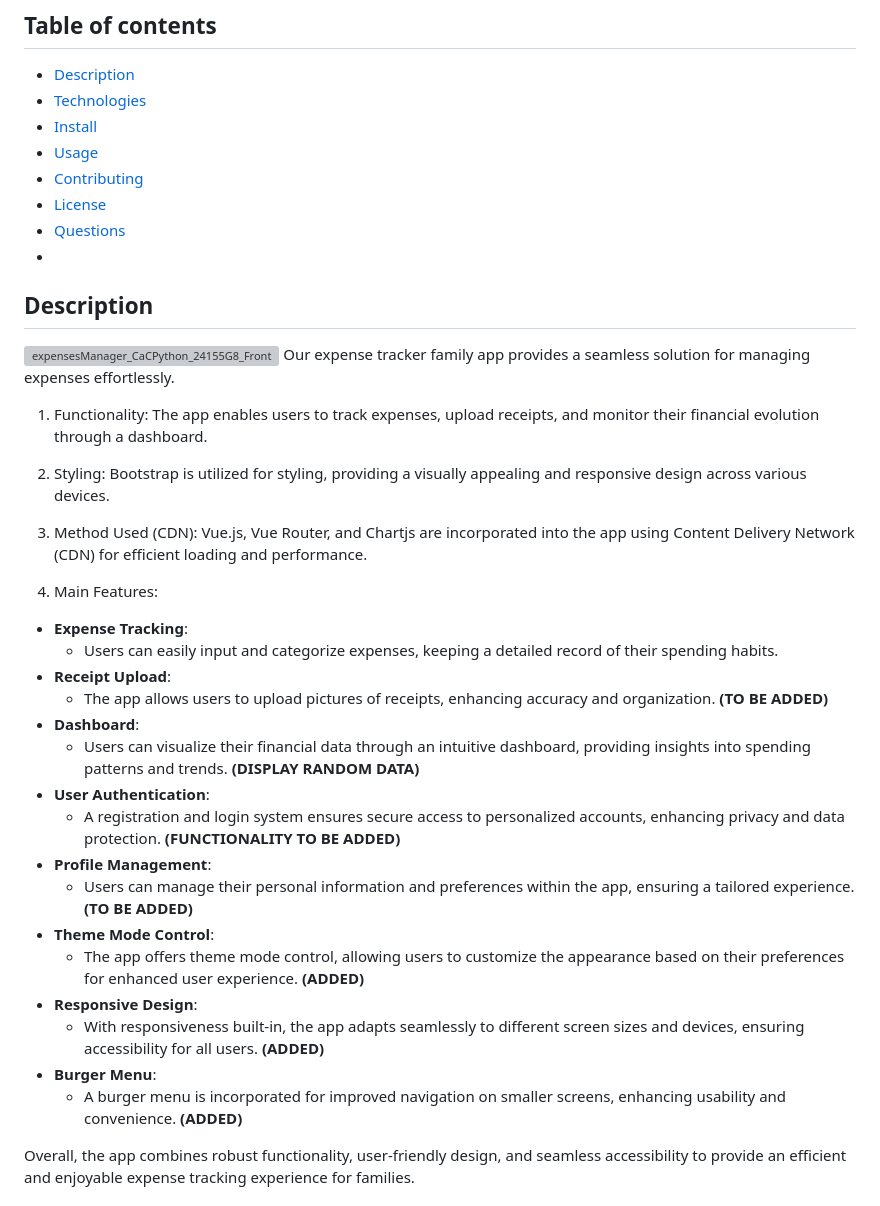
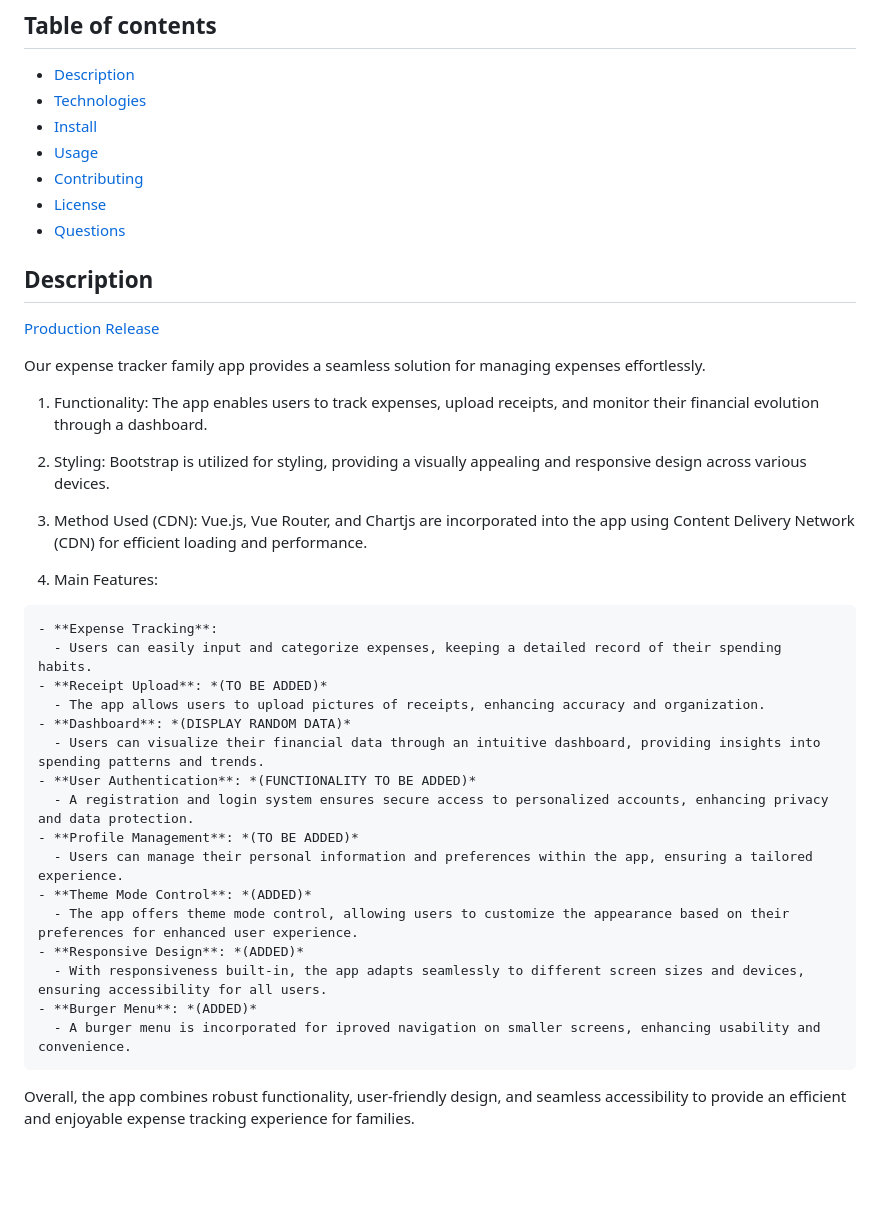
Before and after one commit to Ssergiomc/ExpensesManager_CaCPython_24155G8_Front, a Markdown page: README.md, the part around one of its changes. GitHub-like rendering; blank space fills up the shorter version; grey boxes are pictures that could not be loaded.

Commit message:
updte readme

```diff
--- a/README.md
+++ b/README.md
@@ -10,10 +10,11 @@ Family expenses manager
 - [Contributing](#contributing)
 - [License](#license)
 - [Questions](#questions)
--
+
 ## Description
 
-![expensesManager_CaCPython_24155G8_Front](https://expensesmanagercacpython24155g8front.netlify.app/)
+[Production Release](https://expensesmanagercacpython24155g8front.netlify.app/)
+
 Our expense tracker family app provides a seamless solution for managing expenses effortlessly.
 
   1. Functionality: The app enables users to track expenses, upload receipts, and monitor their financial evolution through a dashboard.
@@ -24,22 +25,22 @@ Our expense tracker family app provides a seamless solution for managing expense
 
   4. Main Features:
 
-  - **Expense Tracking**:
-    - Users can easily input and categorize expenses, keeping a detailed record of their spending habits.
-  - **Receipt Upload**:
-    - The app allows users to upload pictures of receipts, enhancing accuracy and organization. **(TO BE ADDED)**
-  - **Dashboard**:
-    - Users can visualize their financial data through an intuitive dashboard, providing insights into spending patterns and trends. **(DISPLAY RANDOM DATA)**
-  - **User Authentication**:
-    - A registration and login system ensures secure access to personalized accounts, enhancing privacy and data protection. **(FUNCTIONALITY TO BE ADDED)**
-  - **Profile Management**:
-    - Users can manage their personal information and preferences within the app, ensuring a tailored experience. **(TO BE ADDED)**
-  - **Theme Mode Control**:
-    - The app offers theme mode control, allowing users to customize the appearance based on their preferences for enhanced user experience. **(ADDED)**
-  - **Responsive Design**:
-    - With responsiveness built-in, the app adapts seamlessly to different screen sizes and devices, ensuring accessibility for all users. **(ADDED)**
-  - **Burger Menu**:
-    - A burger menu is incorporated for improved navigation on smaller screens, enhancing usability and convenience. **(ADDED)**
+    - **Expense Tracking**:
+      - Users can easily input and categorize expenses, keeping a detailed record of their spending habits.
+    - **Receipt Upload**: *(TO BE ADDED)*
+      - The app allows users to upload pictures of receipts, enhancing accuracy and organization.
+    - **Dashboard**: *(DISPLAY RANDOM DATA)*
+      - Users can visualize their financial data through an intuitive dashboard, providing insights into spending patterns and trends.
+    - **User Authentication**: *(FUNCTIONALITY TO BE ADDED)*
+      - A registration and login system ensures secure access to personalized accounts, enhancing privacy and data protection.
+    - **Profile Management**: *(TO BE ADDED)*
+      - Users can manage their personal information and preferences within the app, ensuring a tailored experience.
+    - **Theme Mode Control**: *(ADDED)*
+      - The app offers theme mode control, allowing users to customize the appearance based on their preferences for enhanced user experience.
+    - **Responsive Design**: *(ADDED)*
+      - With responsiveness built-in, the app adapts seamlessly to different screen sizes and devices, ensuring accessibility for all users.
+    - **Burger Menu**: *(ADDED)*
+      - A burger menu is incorporated for iproved navigation on smaller screens, enhancing usability and convenience.
 
 Overall, the app combines robust functionality, user-friendly design, and seamless accessibility to provide an efficient and enjoyable expense tracking experience for families.
 
```
Also changed, not shown: other parts of README.md (+2 -2 lines).
